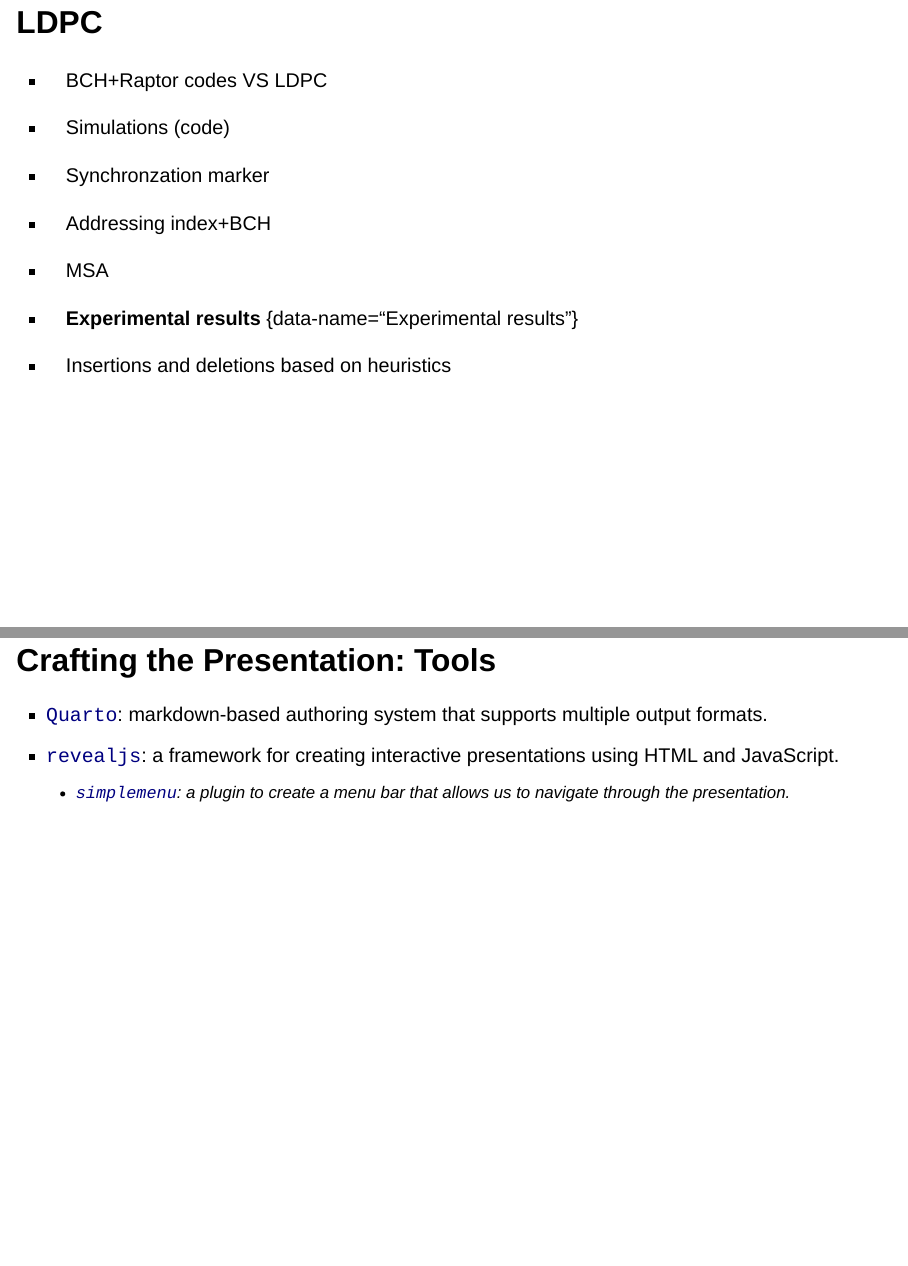
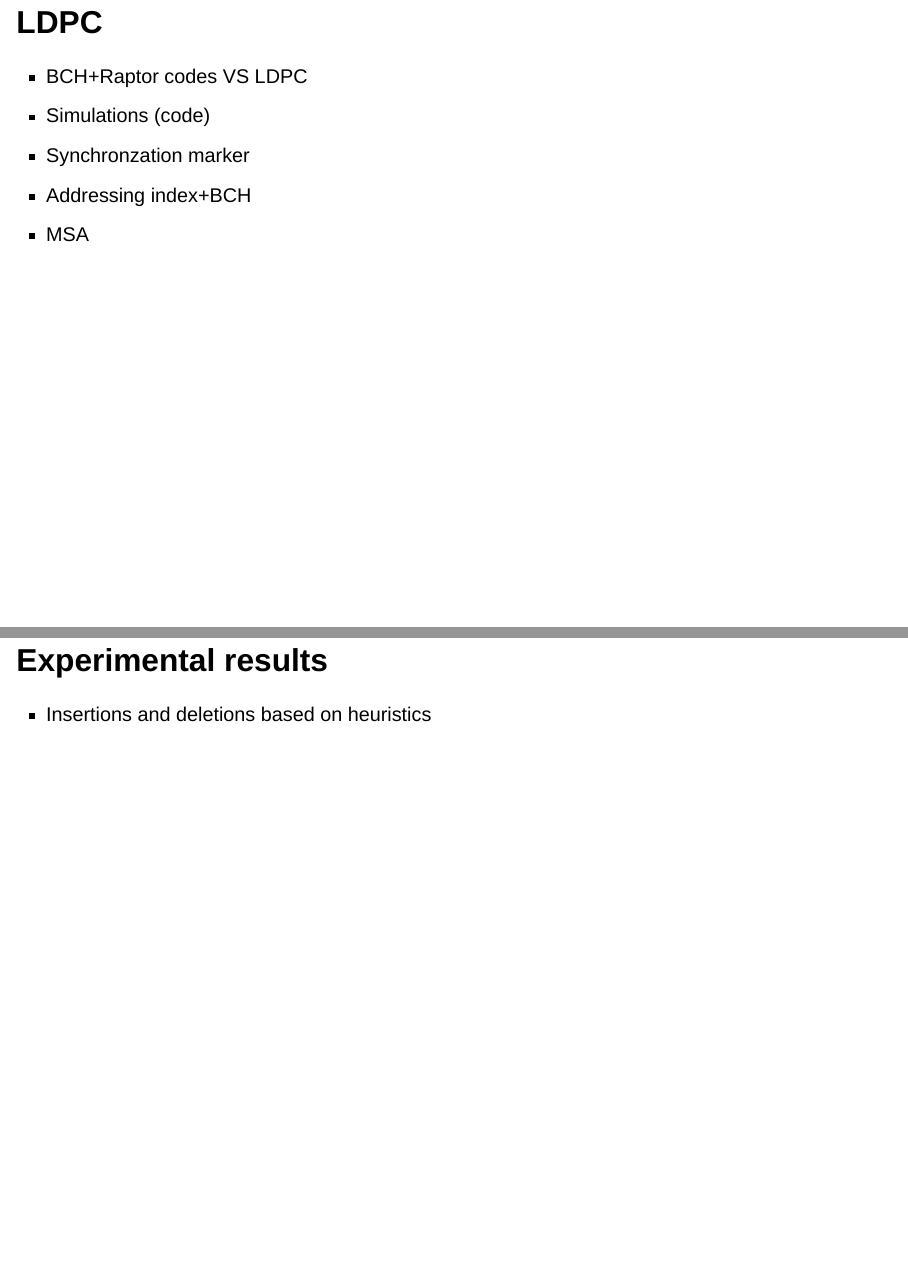
Before and after one commit to mathoory/cs-seminar-dna-sotrage-ldpc, a Quarto document (seminar_chandak_et_al.qmd): pages 7 and 8 of 8 before the commit and pages 7 and 8 of 9 after it, joined at a grey line. Rendered offline with R 4.5, knitr and Pandoc in place of Quarto, with nearby package versions; drawn as Slidy slides in place of the format the file asks for.

Commit message:
inc. lists

```diff
--- a/seminar_chandak_et_al.qmd
+++ b/seminar_chandak_et_al.qmd
@@ -31,13 +31,15 @@ revealjs-plugins:
 ## Theoretical bounds {data-name="Theoretical bounds"}
 
 ## LDPC {data-name="LDPC"}
-* BCH+Raptor codes VS LDPC
-* Simulations (code)
-* Synchronzation marker
-* Addressing index+BCH
-* MSA
+::: {.incremental}
+- BCH+Raptor codes VS LDPC
+- Simulations (code)
+- Synchronzation marker
+- Addressing index+BCH
+- MSA
+:::
 
-* **Experimental results** {data-name="Experimental results"}
+## Experimental results {data-name="Experimental results"}
 * Insertions and deletions based on heuristics
 
 ## Crafting the Presentation: Tools {data-name="Conclusion"}
```
